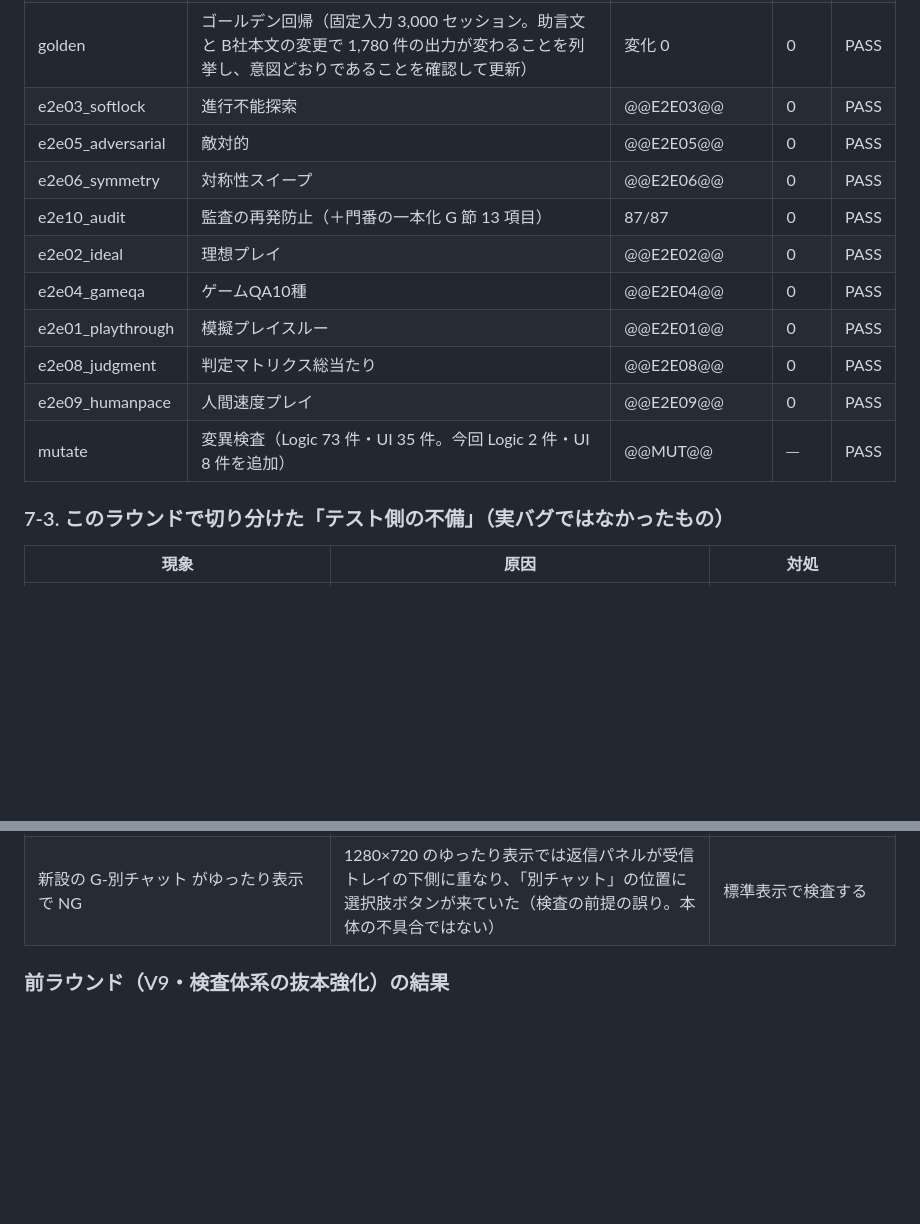
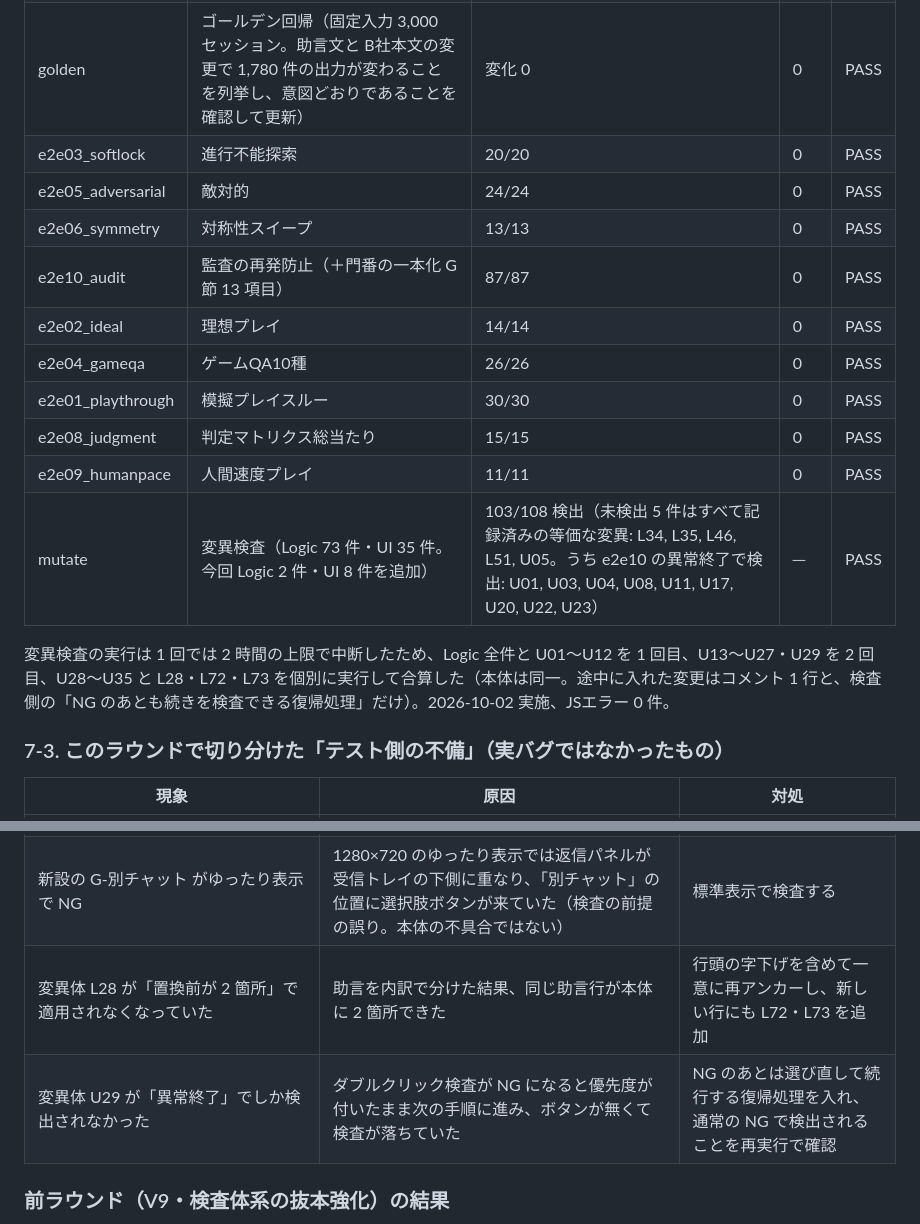
Before and after one commit to ajminamikami-dotcom/Chat-Task-Management-Typing-Training, a Markdown page: dev-tests/README.md, 2 parts joined by grey strips. Rendered like a GitHub page; blank space fills up the shorter version.

Commit message:
Record the V10 round results: all 12 suites green, 103/108 mutants detected
Co-Authored-By: Claude Fable 5.1 <noreply@anthropic.com>
Claude-Session: https://claude.ai/code/session_01GkyQFPJpnkPR4e94rCjWqu

```diff
--- a/dev-tests/README.md
+++ b/dev-tests/README.md
@@ -308,16 +308,18 @@ ONLY=e2e03,e2e07 node run-all.js
 | e2e07_data | データ整合（正解表・規則表からの導出・根拠語・パネル文言・不変条件・一意性） | 28/28 | 0 | PASS |
 | diff-check | 差分検査（本体 Logic × 参照実装 2 本、乱数 10,000 セッション＋入力一致 20,091 ケース） | 不一致 0 / 比較 480,364 項目 | 0 | PASS |
 | golden | ゴールデン回帰（固定入力 3,000 セッション。助言文と B社本文の変更で 1,780 件の出力が変わることを列挙し、意図どおりであることを確認して更新） | 変化 0 | 0 | PASS |
-| e2e03_softlock | 進行不能探索 | @@E2E03@@ | 0 | PASS |
-| e2e05_adversarial | 敵対的 | @@E2E05@@ | 0 | PASS |
-| e2e06_symmetry | 対称性スイープ | @@E2E06@@ | 0 | PASS |
+| e2e03_softlock | 進行不能探索 | 20/20 | 0 | PASS |
+| e2e05_adversarial | 敵対的 | 24/24 | 0 | PASS |
+| e2e06_symmetry | 対称性スイープ | 13/13 | 0 | PASS |
 | e2e10_audit | 監査の再発防止（＋門番の一本化 G 節 13 項目） | 87/87 | 0 | PASS |
-| e2e02_ideal | 理想プレイ | @@E2E02@@ | 0 | PASS |
-| e2e04_gameqa | ゲームQA10種 | @@E2E04@@ | 0 | PASS |
-| e2e01_playthrough | 模擬プレイスルー | @@E2E01@@ | 0 | PASS |
-| e2e08_judgment | 判定マトリクス総当たり | @@E2E08@@ | 0 | PASS |
-| e2e09_humanpace | 人間速度プレイ | @@E2E09@@ | 0 | PASS |
-| mutate | 変異検査（Logic 73 件・UI 35 件。今回 Logic 2 件・UI 8 件を追加） | @@MUT@@ | ─ | PASS |
+| e2e02_ideal | 理想プレイ | 14/14 | 0 | PASS |
+| e2e04_gameqa | ゲームQA10種 | 26/26 | 0 | PASS |
+| e2e01_playthrough | 模擬プレイスルー | 30/30 | 0 | PASS |
+| e2e08_judgment | 判定マトリクス総当たり | 15/15 | 0 | PASS |
+| e2e09_humanpace | 人間速度プレイ | 11/11 | 0 | PASS |
+| mutate | 変異検査（Logic 73 件・UI 35 件。今回 Logic 2 件・UI 8 件を追加） | 103/108 検出（未検出 5 件はすべて記録済みの等価な変異: L34, L35, L46, L51, U05。うち e2e10 の異常終了で検出: U01, U03, U04, U08, U11, U17, U20, U22, U23） | ─ | PASS |
+
+変異検査の実行は 1 回では 2 時間の上限で中断したため、Logic 全件と U01〜U12 を 1 回目、U13〜U27・U29 を 2 回目、U28〜U35 と L28・L72・L73 を個別に実行して合算した（本体は同一。途中に入れた変更はコメント 1 行と、検査側の「NG のあとも続きを検査できる復帰処理」だけ）。2026-10-02 実施、JSエラー 0 件。
 
 ### 7-3. このラウンドで切り分けた「テスト側の不備」（実バグではなかったもの）
 
@@ -327,6 +329,8 @@ ONLY=e2e03,e2e07 node run-all.js
 | 「返信せずに完了」の確認を 60〜80 ms 後にもう一度押していた（`clickNoReply` 補助関数・e2e10 L 節） | 確認への切り替え直後 0.7 秒の同じ位置のクリックはダブルクリックとして捨てる新仕様 | 補助関数で 0.72 秒待つ |
 | 一時停止の直後に「再開」を押していた（e2e04 の 50 往復、e2e10 の停止連打・着信中停止・L-再開2回） | 停止画面の表示直後 0.4 秒は「再開」のクリックを捨てる新仕様 | 高速往復はヘッダーの一時停止と Esc（常に受理）で行い、他は 0.45 秒待つ |
 | 新設の G-別チャット がゆったり表示で NG | 1280×720 のゆったり表示では返信パネルが受信トレイの下側に重なり、「別チャット」の位置に選択肢ボタンが来ていた（検査の前提の誤り。本体の不具合ではない） | 標準表示で検査する |
+| 変異体 L28 が「置換前が 2 箇所」で適用されなくなっていた | 助言を内訳で分けた結果、同じ助言行が本体に 2 箇所できた | 行頭の字下げを含めて一意に再アンカーし、新しい行にも L72・L73 を追加 |
+| 変異体 U29 が「異常終了」でしか検出されなかった | ダブルクリック検査が NG になると優先度が付いたまま次の手順に進み、ボタンが無くて検査が落ちていた | NG のあとは選び直して続行する復帰処理を入れ、通常の NG で検出されることを再実行で確認 |
 
 ### 前ラウンド（V9・検査体系の抜本強化）の結果
 
```
